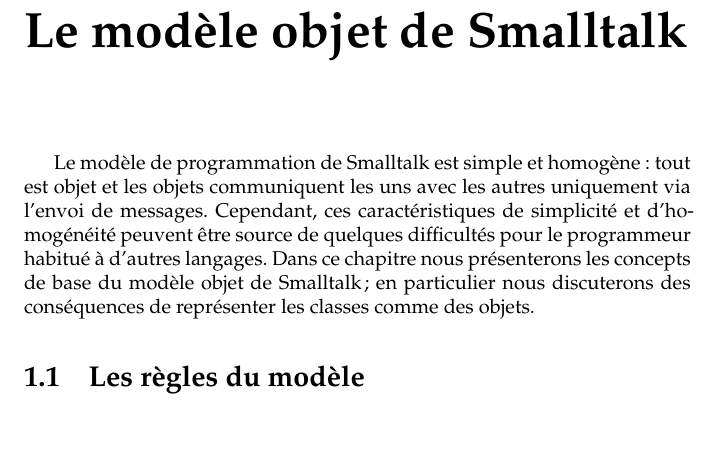
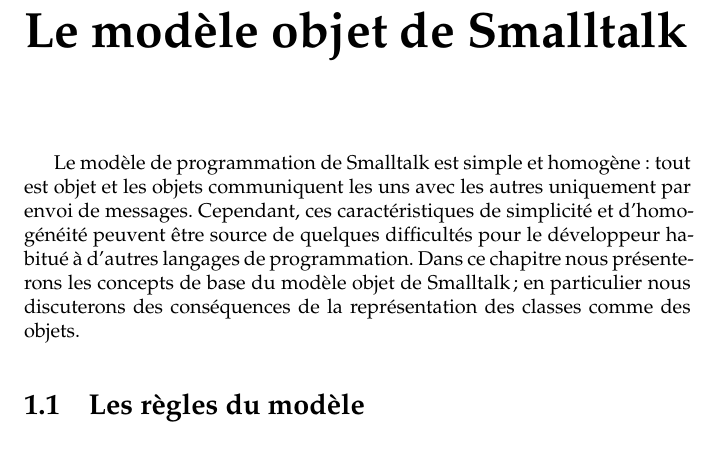
Before and after one commit to SquareBracketAssociates/PharoByExample-french, a LaTeX book (Model/Model.tex): part of page 1 of 29, cut so that both start at the same text. Compiled offline with pdfLaTeX.

```diff
--- a/Model/Model.tex
+++ b/Model/Model.tex
@@ -46,8 +46,8 @@
 \chapter{Le modèle objet de \st}
 \chalabel{model}
 
-Le modèle de programmation de \st est simple et homogène: \mantra et les objets communiquent les uns avec les autres uniquement via l'envoi de messages.
-Cependant, ces caractéristiques de simplicité et d'homogénéité peuvent être source de quelques difficultés pour le programmeur habitué à d'autres langages. Dans ce chapitre nous présenterons les concepts de base du modèle objet de \st; en particulier nous discuterons des conséquences de représenter les classes comme des objets.
+Le modèle de programmation de \st est simple et homogène: \mantra et les objets communiquent les uns avec les autres uniquement par envoi de messages.
+Cependant, ces caractéristiques de simplicité et d'homogénéité peuvent être source de quelques difficultés pour le développeur habitué à d'autres langages de programmation. Dans ce chapitre nous présenterons les concepts de base du modèle objet de \st; en particulier nous discuterons des conséquences de la représentation des classes comme des objets.
 
 %=========================================================
 \section{Les règles du modèle}
```
